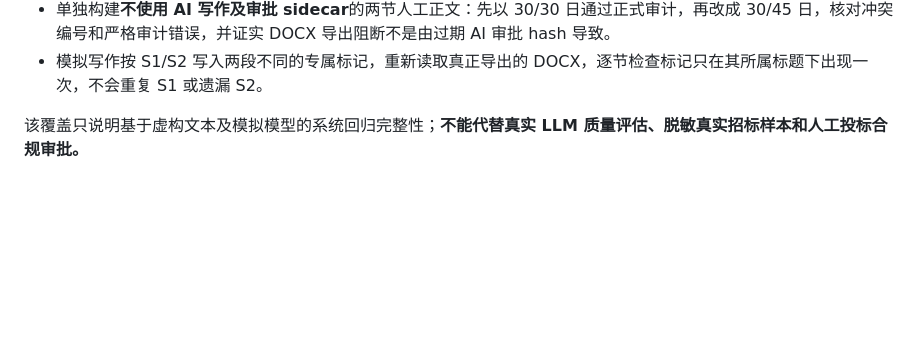
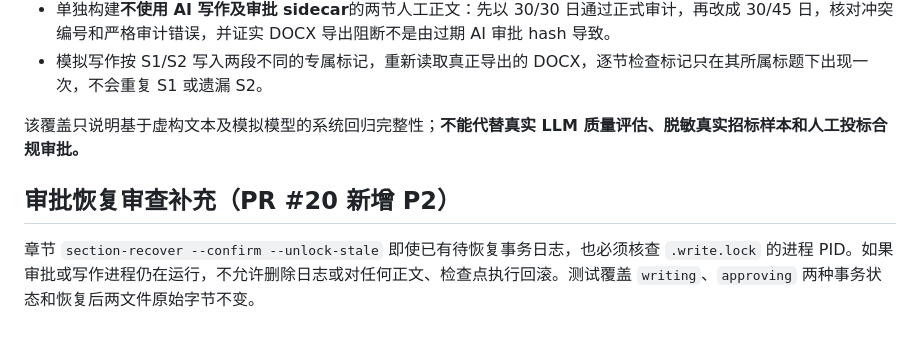
Before and after one commit to Jiac0726/biaoshu, a Markdown page: docs/e2e-acceptance.md, the part around the change. GitHub-like rendering; blank space fills up the shorter version.

Commit message:
docs: document live-owner protection during approval journal recovery

```diff
--- a/docs/e2e-acceptance.md
+++ b/docs/e2e-acceptance.md
@@ -51,3 +51,9 @@ GitHub Actions 的常规 CI（Python 3.10、3.12）也将执行该测试文件
 - 模拟写作按 S1/S2 写入两段不同的专属标记，重新读取真正导出的 DOCX，逐节检查标记只在其所属标题下出现一次，不会重复 S1 或遗漏 S2。
 
 该覆盖只说明基于虚构文本及模拟模型的系统回归完整性；**不能代替真实 LLM 质量评估、脱敏真实招标样本和人工投标合规审批。**
+
+
+
+## 审批恢复审查补充（PR #20 新增 P2）
+
+章节 `section-recover --confirm --unlock-stale` 即使已有待恢复事务日志，也必须核查 `.write.lock` 的进程 PID。如果审批或写作进程仍在运行，不允许删除日志或对任何正文、检查点执行回滚。测试覆盖 `writing`、`approving` 两种事务状态和恢复后两文件原始字节不变。
```
